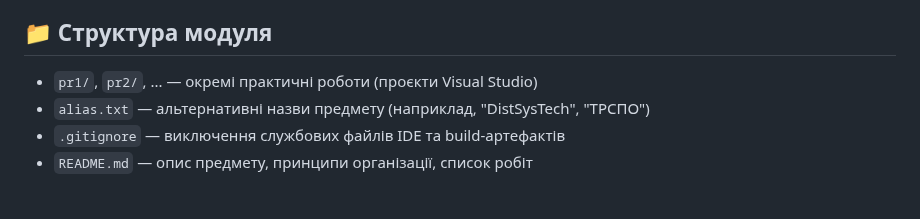
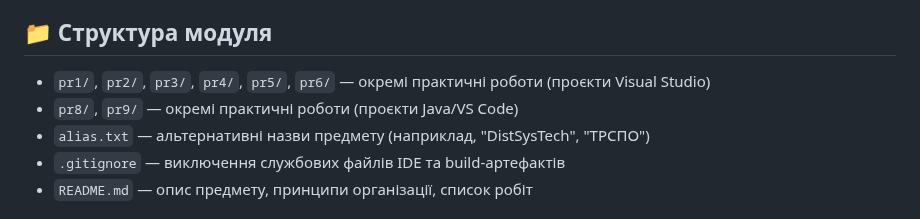
Before and after one commit to OlegBon/mntu-y4-sem7, a Markdown page: DistSysTech/README.md, the part around the change. Rendered like a GitHub page.

Commit message:
upd2 README.md DistSysTech

```diff
--- a/DistSysTech/README.md
+++ b/DistSysTech/README.md
@@ -6,7 +6,8 @@
 
 ## 📁 Структура модуля
 
-- `pr1/`, `pr2/`, ... — окремі практичні роботи (проєкти Visual Studio)
+- `pr1/`, `pr2/`, `pr3/`, `pr4/`, `pr5/`, `pr6/` — окремі практичні роботи (проєкти Visual Studio)
+- `pr8/`, `pr9/` — окремі практичні роботи (проєкти Java/VS Code)
 - `alias.txt` — альтернативні назви предмету (наприклад, "DistSysTech", "ТРСПО")
 - `.gitignore` — виключення службових файлів IDE та build-артефактів
 - `README.md` — опис предмету, принципи організації, список робіт
```
